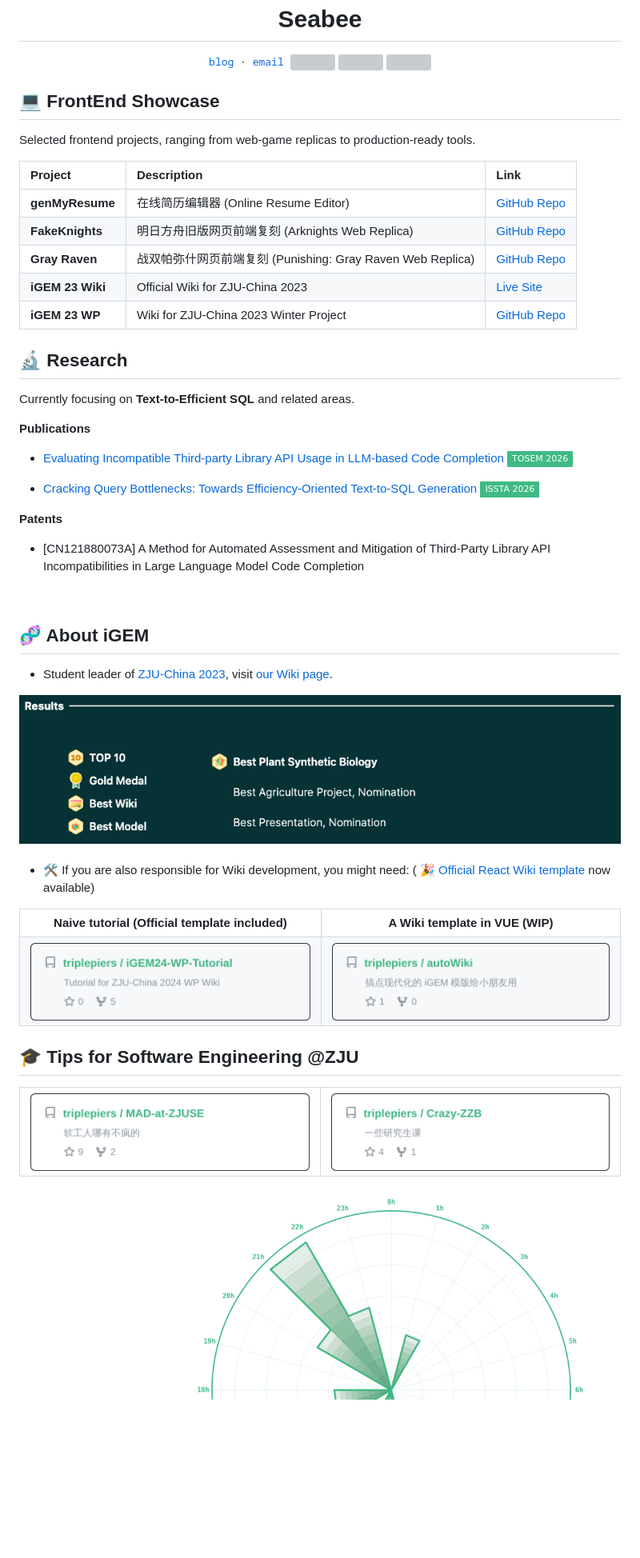
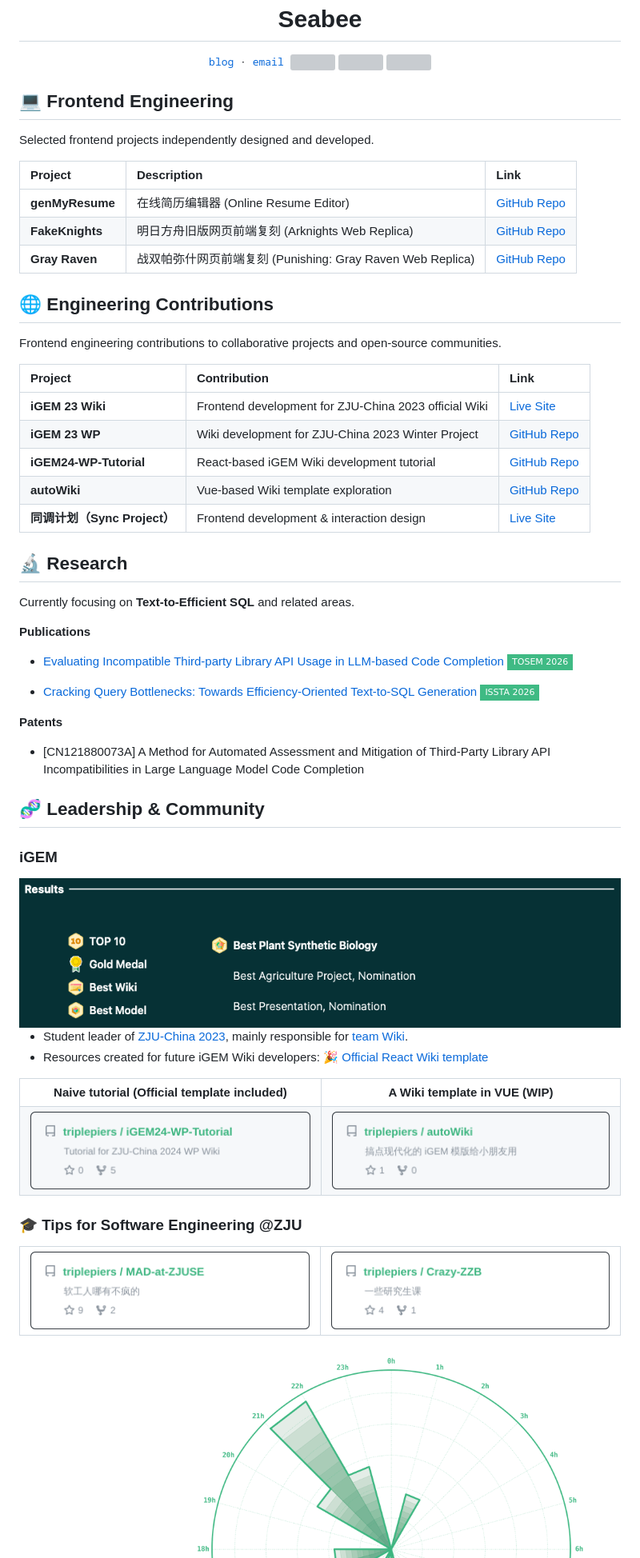
Before and after one commit to triplepiers/triplepiers, a Markdown page: README.md, the part around the change. Shown at 80% size. Drawn GitHub-style; badges without logos; blank space fills up the shorter version; grey boxes are pictures that could not be loaded.

Commit message:
add: SyncProject & Reframe

```diff
--- a/README.md
+++ b/README.md
@@ -11,16 +11,28 @@
   <img src="https://skillicons.dev/icons?i=docker,figma,anaconda,qt,mysql,postgres" />
 </div>
 
-## 💻 FrontEnd Showcase
-Selected frontend projects, ranging from web-game replicas to production-ready tools.
+## 💻 Frontend Engineering
+
+Selected frontend projects independently designed and developed.
 
 | Project | Description | Link |
 | :--- | :--- | :--- |
 | **genMyResume** | 在线简历编辑器 (Online Resume Editor) | [GitHub Repo](https://github.com/triplepiers/genMyResume) |
 | **FakeKnights** | 明日方舟旧版网页前端复刻 (Arknights Web Replica) | [GitHub Repo](https://github.com/triplepiers/FakeKnights) |
 | **Gray Raven** | 战双帕弥什网页前端复刻 (Punishing: Gray Raven Web Replica) | [GitHub Repo](https://github.com/triplepiers/Gray_Raven) |
-| **iGEM 23 Wiki** | Official Wiki for ZJU-China 2023 | [Live Site](https://2023.igem.wiki/zju-china/) |
-| **iGEM 23 WP** | Wiki for ZJU-China 2023 Winter Project | [GitHub Repo](https://github.com/triplepiers/iGEM23-WP) |
+
+
+## 🌐 Engineering Contributions
+
+Frontend engineering contributions to collaborative projects and open-source communities.
+
+| Project | Contribution | Link |
+| :--- | :--- | :--- |
+| **iGEM 23 Wiki** | Frontend development for ZJU-China 2023 official Wiki | [Live Site](https://2023.igem.wiki/zju-china/) |
+| **iGEM 23 WP** | Wiki development for ZJU-China 2023 Winter Project | [GitHub Repo](https://github.com/triplepiers/iGEM23-WP) |
+| **iGEM24-WP-Tutorial** | React-based iGEM Wiki development tutorial | [GitHub Repo](https://github.com/triplepiers/iGEM24-WP-Tutorial) |
+| **autoWiki** | Vue-based Wiki template exploration | [GitHub Repo](https://github.com/triplepiers/autoWiki) |
+| **同调计划（Sync Project）** | Frontend development & interaction design | [Live Site](https://www.tongdiaojihua.com/) |
 
 
 ## 🔬 Research
@@ -31,17 +43,15 @@ Currently focusing on **Text-to-Efficient SQL** and related areas.
 
 - [Evaluating Incompatible Third-party Library API Usage in LLM-based Code Completion](#) ![TOSEM 2026](https://img.shields.io/badge/TOSEM_2026-3FBA84?style=flat-square)
 
-- [Cracking Query Bottlenecks: Towards Efficiency-Oriented Text-to-SQL Generation](#)  ![ISSTA 2026](https://img.shields.io/badge/ISSTA_2026-3FBA84?style=flat-square)
+- [Cracking Query Bottlenecks: Towards Efficiency-Oriented Text-to-SQL Generation](#) ![ISSTA 2026](https://img.shields.io/badge/ISSTA_2026-3FBA84?style=flat-square)
 
 **Patents**
 
 - [CN121880073A] A Method for Automated Assessment and Mitigation of Third-Party Library API Incompatibilities in Large Language Model Code Completion
 
-<br>
+## 🧬 Leadership & Community
 
-## 🧬 About iGEM
-
-- Student leader of <a href="https://mp.weixin.qq.com/s/lsGOtzBY5XQWMQcOE7ttUg">ZJU-China 2023</a>, visit <a href="https://2023.igem.wiki/zju-china/">our Wiki page</a>.
+### iGEM
 
 <div align="center">
   <a href="https://jamboree.igem.org/2023/results#finalists">
@@ -49,9 +59,8 @@ Currently focusing on **Text-to-Efficient SQL** and related areas.
   </a>
 </div>
 
-<br>
-
-- 🛠 If you are also responsible for Wiki development, you might need: ( 🎉 [Official React Wiki template](https://gitlab.igem.org/templates/wiki-react-vite) now available)
+- Student leader of <a href="https://mp.weixin.qq.com/s/lsGOtzBY5XQWMQcOE7ttUg">ZJU-China 2023</a>, mainly responsible for <a href="https://2023.igem.wiki/zju-china/">team  Wiki</a>.
+- Resources created for future iGEM Wiki developers:  🎉 [Official React Wiki template](https://gitlab.igem.org/templates/wiki-react-vite)
 
 <table>
   <tr>
@@ -59,24 +68,18 @@ Currently focusing on **Text-to-Efficient SQL** and related areas.
     <td align="center"><b>A Wiki template in <span style="color:#3FBA84;">VUE</span> (WIP)</b></td>
   </tr>
   <tr>
-    <td><a href="https://github.com/triplepiers/iGEM24-WP-Tutorial"><img align="center" src="https://github.com/triplepiers/triplepiers/blob/main/imgs/iGEM24-WP-Tutorial_card.png?raw=true" alt="iGEM24-WP-Tutorial"/></a></td>
-    <td><a href="https://github.com/triplepiers/autoWiki"><img align="center" src="https://github.com/triplepiers/triplepiers/blob/main/imgs/autoWiki_card.png?raw=true" alt="autoWiki"/></a></td>
+    <td><a href="https://github.com/triplepiers/iGEM24-WP-Tutorial">
+        <img align="center" src="https://github.com/triplepiers/triplepiers/blob/main/imgs/iGEM24-WP-Tutorial_card.png?raw=true" alt="iGEM24-WP-Tutorial"/>
+    </a></td>
+    <td><a href="https://github.com/triplepiers/autoWiki">
+        <img align="center" src="https://github.com/triplepiers/triplepiers/blob/main/imgs/autoWiki_card.png?raw=true" alt="autoWiki"/>
+    </a></td>
   </tr>
 </table>
 
+### 🎓 Tips for Software Engineering @ZJU
 
-## 🎓 Tips for Software Engineering @ZJU
-
-<table>
-  <tr>
-    <td><a href="https://github.com/triplepiers/Mad-at-ZJUSE">
-        <img align="center" src="https://github.com/triplepiers/triplepiers/blob/main/imgs/MAD-at-ZJUSE_card.png?raw=true" alt="Mad-at-ZJUSE (过时的三本软工生存 Tip)"/>
-    </a></td>
-    <td><a href="https://github.com/triplepiers/Crazy-ZZB">
-        <img align="center" src="https://github.com/triplepiers/triplepiers/blob/main/imgs/Crazy-ZZB_card.png?raw=true" alt="Crazy-ZZB (学位要溜走了)"/>
-    </a></td>
-  </tr>
-</table>
+<table> <tr> <td><a href="https://github.com/triplepiers/Mad-at-ZJUSE"> <img align="center" src="https://github.com/triplepiers/triplepiers/blob/main/imgs/MAD-at-ZJUSE_card.png?raw=true" alt="Mad-at-ZJUSE (过时的三本软工生存 Tip)"/> </a></td> <td><a href="https://github.com/triplepiers/Crazy-ZZB"> <img align="center" src="https://github.com/triplepiers/triplepiers/blob/main/imgs/Crazy-ZZB_card.png?raw=true" alt="Crazy-ZZB (学位要溜走了)"/> </a></td> </tr> </table>
 
 <div align="center">
   <img src="https://readme-typing-svg.demolab.com?font=Bitcount+Single&duration=4989&pause=1000&color=3FBA84&center=true&vCenter=true&width=653&height=40&lines=Solve+intelligence%2C+think+different.;Elegant+interfaces%2C+human-friendly+interactions." alt="Solve intelligence, think different" /></br>
```
